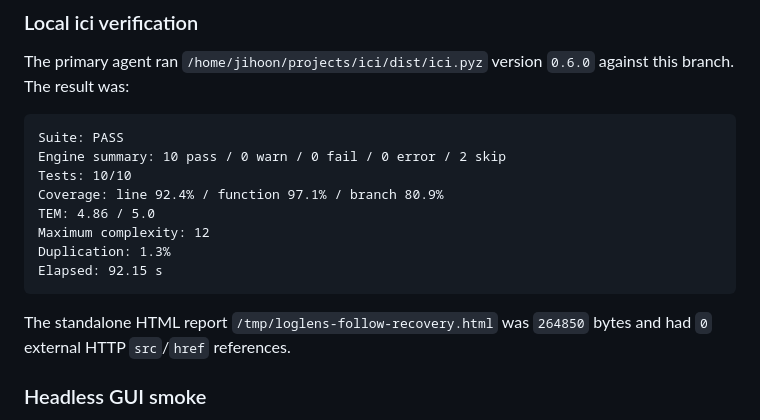
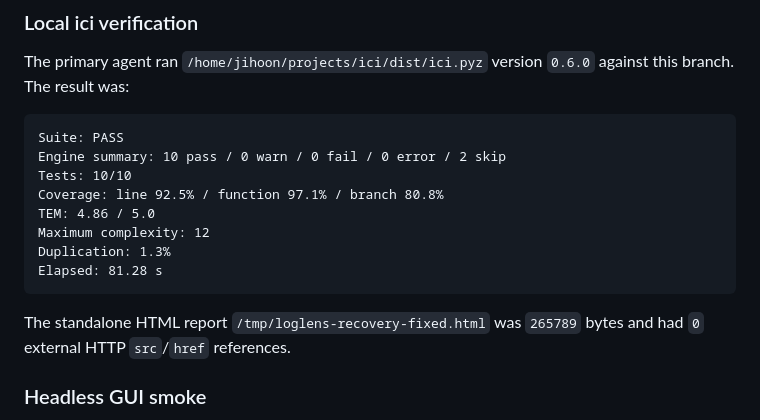
Before and after one commit to jihoon22-lee/toy-projects, a Markdown page: workthrough/2026-08-31-loglens-follow-recovery.md, the part around the change. Rendered like a GitHub page.

````diff
--- a/workthrough/2026-08-31-loglens-follow-recovery.md
+++ b/workthrough/2026-08-31-loglens-follow-recovery.md
@@ -160,14 +160,14 @@ branch. The result was:
 Suite: PASS
 Engine summary: 10 pass / 0 warn / 0 fail / 0 error / 2 skip
 Tests: 10/10
-Coverage: line 92.4% / function 97.1% / branch 80.9%
+Coverage: line 92.5% / function 97.1% / branch 80.8%
 TEM: 4.86 / 5.0
 Maximum complexity: 12
 Duplication: 1.3%
-Elapsed: 92.15 s
+Elapsed: 81.28 s
 ```
 
-The standalone HTML report `/tmp/loglens-follow-recovery.html` was `264850` bytes and had
+The standalone HTML report `/tmp/loglens-recovery-fixed.html` was `265789` bytes and had
 `0` external HTTP `src`/`href` references.
 
 ### Headless GUI smoke
````
Also changed, not shown: docs/superpowers/2026-08-30-handover.md (+3 -3 lines), 1 other file.
